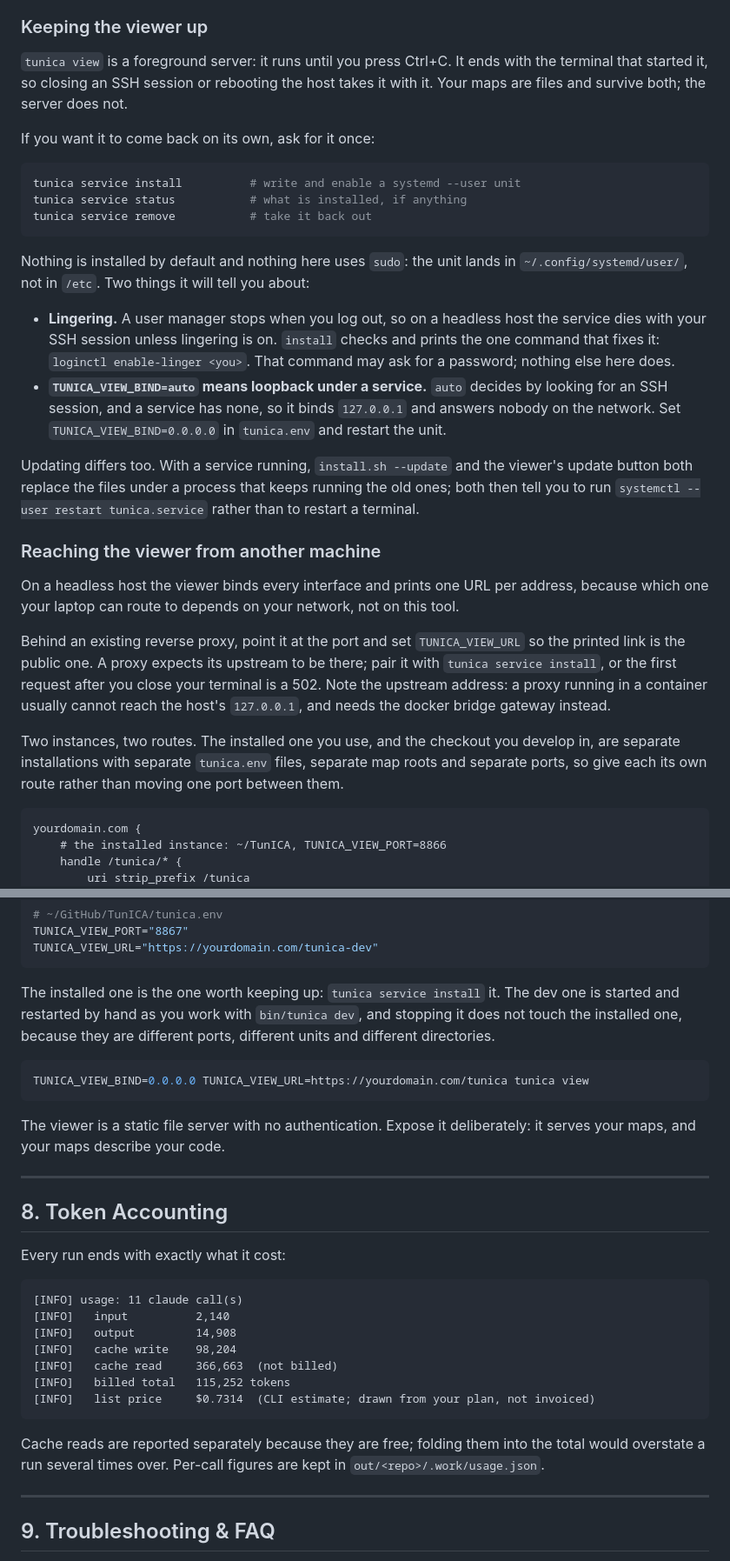
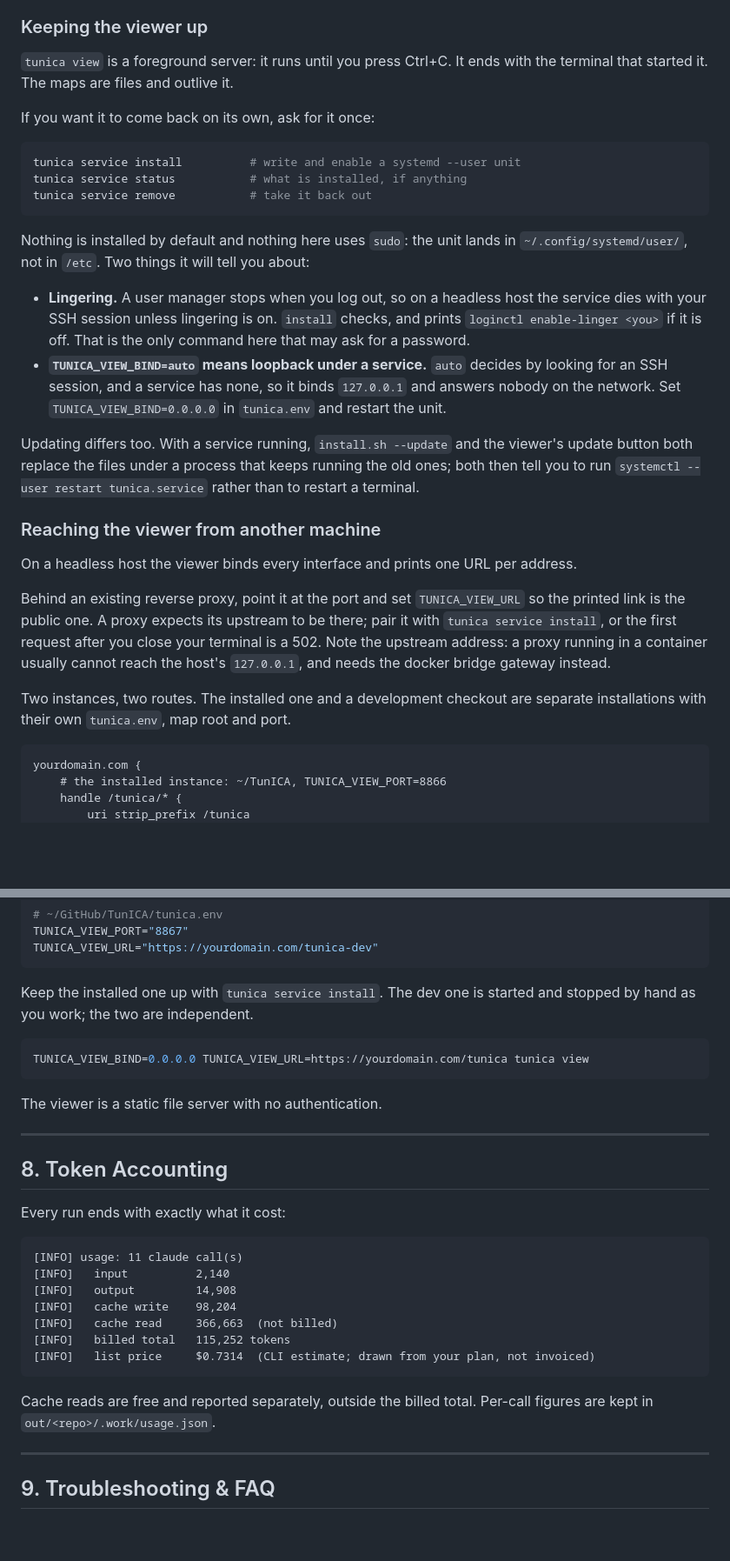
Before and after one commit to Arelius-D/TunICA, a Markdown page: README.md, 2 parts joined by grey strips. Shown at 87% size. GitHub-like rendering; blank space fills up the shorter version.

Commit message:
Cut the explanatory clauses from the README
A trailing clause justifying the obvious ran through most sections: why an
address depends on the network, why two installations with different ports do
not interfere, why free tokens are not billed. The facts stay; the lecture
after them does not.

````diff
--- a/README.md
+++ b/README.md
@@ -317,7 +317,7 @@ maps and your `tunica.env`. Everything the page can do, the command line can do.
 
 ### Keeping the viewer up
 
-`tunica view` is a foreground server: it runs until you press Ctrl+C. It ends with the terminal that started it, so closing an SSH session or rebooting the host takes it with it. Your maps are files and survive both; the server does not.
+`tunica view` is a foreground server: it runs until you press Ctrl+C. It ends with the terminal that started it. The maps are files and outlive it.
 
 If you want it to come back on its own, ask for it once:
 
@@ -329,18 +329,18 @@ tunica service remove           # take it back out
 
 Nothing is installed by default and nothing here uses `sudo`: the unit lands in `~/.config/systemd/user/`, not in `/etc`. Two things it will tell you about:
 
-- **Lingering.** A user manager stops when you log out, so on a headless host the service dies with your SSH session unless lingering is on. `install` checks and prints the one command that fixes it: `loginctl enable-linger <you>`. That command may ask for a password; nothing else here does.
+- **Lingering.** A user manager stops when you log out, so on a headless host the service dies with your SSH session unless lingering is on. `install` checks, and prints `loginctl enable-linger <you>` if it is off. That is the only command here that may ask for a password.
 - **`TUNICA_VIEW_BIND=auto` means loopback under a service.** `auto` decides by looking for an SSH session, and a service has none, so it binds `127.0.0.1` and answers nobody on the network. Set `TUNICA_VIEW_BIND=0.0.0.0` in `tunica.env` and restart the unit.
 
 Updating differs too. With a service running, `install.sh --update` and the viewer's update button both replace the files under a process that keeps running the old ones; both then tell you to run `systemctl --user restart tunica.service` rather than to restart a terminal.
 
 ### Reaching the viewer from another machine
 
-On a headless host the viewer binds every interface and prints one URL per address, because which one your laptop can route to depends on your network, not on this tool.
+On a headless host the viewer binds every interface and prints one URL per address.
 
 Behind an existing reverse proxy, point it at the port and set `TUNICA_VIEW_URL` so the printed link is the public one. A proxy expects its upstream to be there; pair it with `tunica service install`, or the first request after you close your terminal is a 502. Note the upstream address: a proxy running in a container usually cannot reach the host's `127.0.0.1`, and needs the docker bridge gateway instead.
 
-Two instances, two routes. The installed one you use, and the checkout you develop in, are separate installations with separate `tunica.env` files, separate map roots and separate ports, so give each its own route rather than moving one port between them.
+Two instances, two routes. The installed one and a development checkout are separate installations with their own `tunica.env`, map root and port.
 
 ```caddyfile
 yourdomain.com {
@@ -370,13 +370,13 @@ TUNICA_VIEW_PORT="8867"
 TUNICA_VIEW_URL="https://yourdomain.com/tunica-dev"
 ```
 
-The installed one is the one worth keeping up: `tunica service install` it. The dev one is started and restarted by hand as you work with `bin/tunica dev`, and stopping it does not touch the installed one, because they are different ports, different units and different directories.
+Keep the installed one up with `tunica service install`. The dev one is started and stopped by hand as you work; the two are independent.
 
 ```bash
 TUNICA_VIEW_BIND=0.0.0.0 TUNICA_VIEW_URL=https://yourdomain.com/tunica tunica view
 ```
 
-The viewer is a static file server with no authentication. Expose it deliberately: it serves your maps, and your maps describe your code.
+The viewer is a static file server with no authentication.
 
 ---
 
@@ -394,7 +394,7 @@ Every run ends with exactly what it cost:
 [INFO]   list price     $0.7314  (CLI estimate; drawn from your plan, not invoiced)
 ```
 
-Cache reads are reported separately because they are free; folding them into the total would overstate a run several times over. Per-call figures are kept in `out/<repo>/.work/usage.json`.
+Cache reads are free and reported separately, outside the billed total. Per-call figures are kept in `out/<repo>/.work/usage.json`.
 
 ---
 
````
Also changed, not shown: other parts of README.md (+2 -2 lines).
